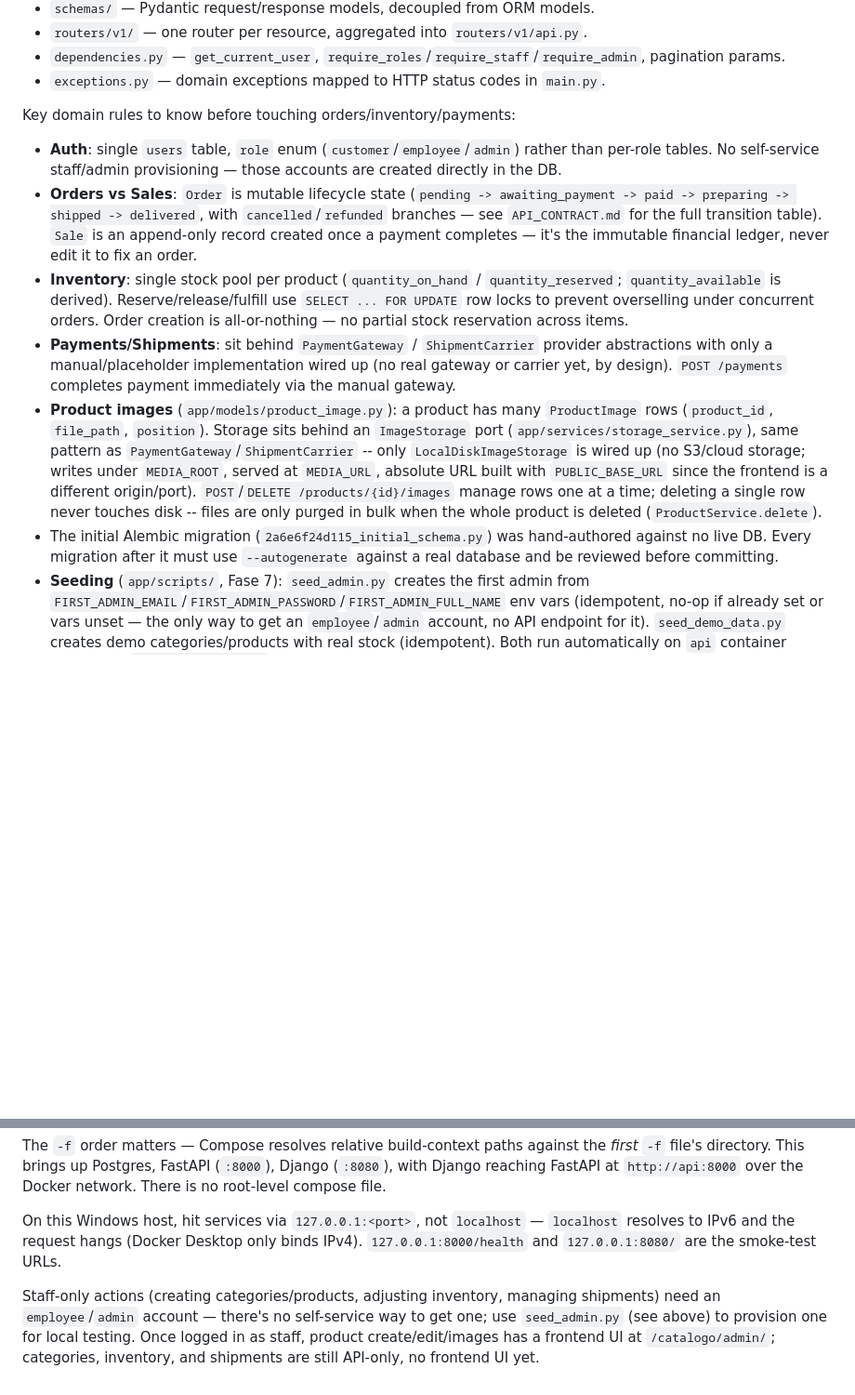
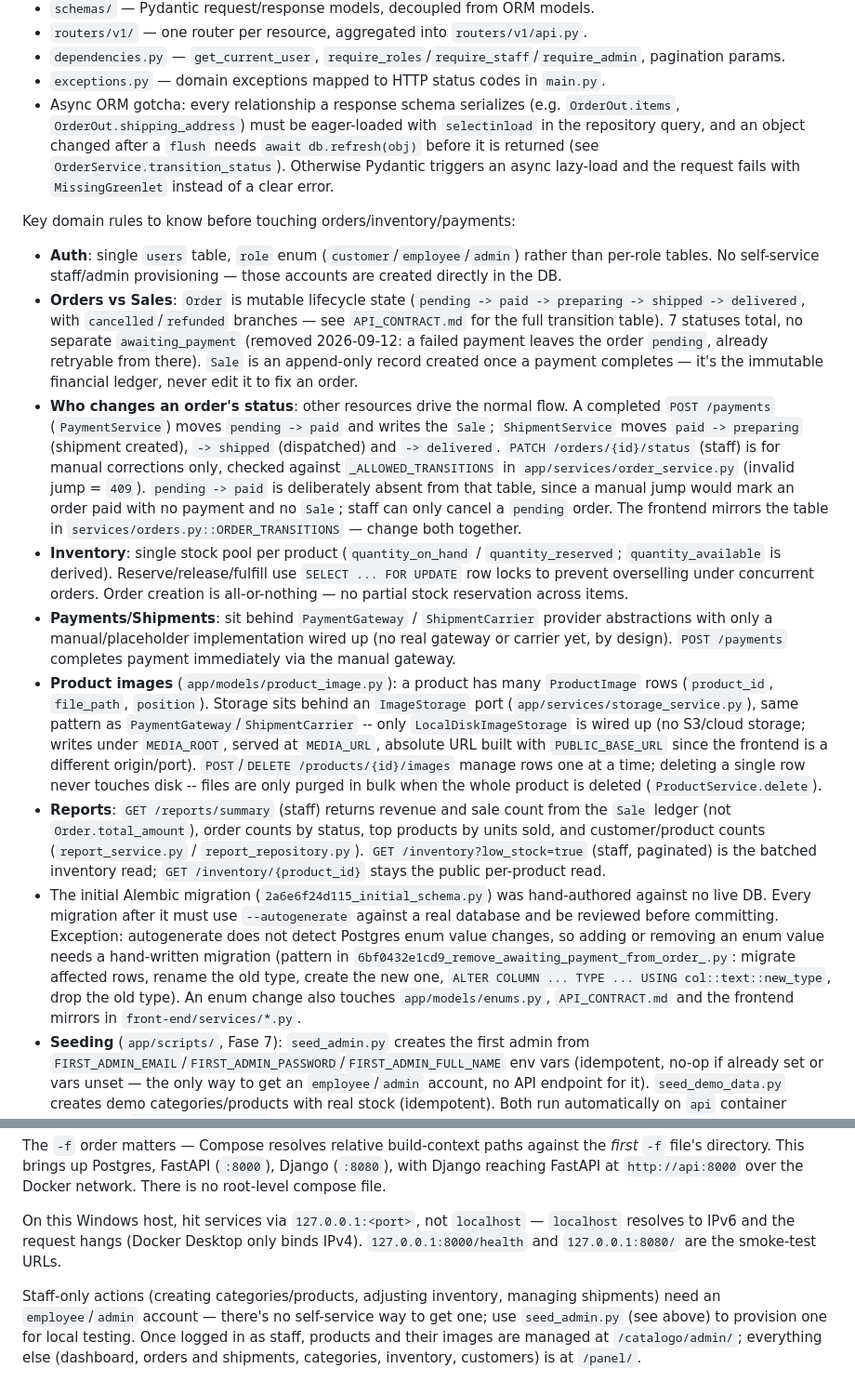
Before and after one commit to AlexNvdz/Mercado-Express, a Markdown page: CLAUDE.md, 2 parts joined by grey strips. Shown at 93% size. GitHub-like rendering; blank space fills up the shorter version.

```diff
--- a/CLAUDE.md
+++ b/CLAUDE.md
@@ -55,15 +55,18 @@ routers/v1/*  ->  services/*  ->  repositories/*  ->  models/* (SQLAlchemy ORM)
 - `routers/v1/` — one router per resource, aggregated into `routers/v1/api.py`.
 - `dependencies.py` — `get_current_user`, `require_roles`/`require_staff`/`require_admin`, pagination params.
 - `exceptions.py` — domain exceptions mapped to HTTP status codes in `main.py`.
+- Async ORM gotcha: every relationship a response schema serializes (e.g. `OrderOut.items`, `OrderOut.shipping_address`) must be eager-loaded with `selectinload` in the repository query, and an object changed after a `flush` needs `await db.refresh(obj)` before it is returned (see `OrderService.transition_status`). Otherwise Pydantic triggers an async lazy-load and the request fails with `MissingGreenlet` instead of a clear error.
 
 Key domain rules to know before touching orders/inventory/payments:
 
 - **Auth**: single `users` table, `role` enum (`customer`/`employee`/`admin`) rather than per-role tables. No self-service staff/admin provisioning — those accounts are created directly in the DB.
-- **Orders vs Sales**: `Order` is mutable lifecycle state (`pending -> awaiting_payment -> paid -> preparing -> shipped -> delivered`, with `cancelled`/`refunded` branches — see `API_CONTRACT.md` for the full transition table). `Sale` is an append-only record created once a payment completes — it's the immutable financial ledger, never edit it to fix an order.
+- **Orders vs Sales**: `Order` is mutable lifecycle state (`pending -> paid -> preparing -> shipped -> delivered`, with `cancelled`/`refunded` branches — see `API_CONTRACT.md` for the full transition table). 7 statuses total, no separate `awaiting_payment` (removed 2026-09-12: a failed payment leaves the order `pending`, already retryable from there). `Sale` is an append-only record created once a payment completes — it's the immutable financial ledger, never edit it to fix an order.
+- **Who changes an order's status**: other resources drive the normal flow. A completed `POST /payments` (`PaymentService`) moves `pending -> paid` and writes the `Sale`; `ShipmentService` moves `paid -> preparing` (shipment created), `-> shipped` (dispatched) and `-> delivered`. `PATCH /orders/{id}/status` (staff) is for manual corrections only, checked against `_ALLOWED_TRANSITIONS` in `app/services/order_service.py` (invalid jump = `409`). `pending -> paid` is deliberately absent from that table, since a manual jump would mark an order paid with no payment and no `Sale`; staff can only cancel a `pending` order. The frontend mirrors the table in `services/orders.py::ORDER_TRANSITIONS` — change both together.
 - **Inventory**: single stock pool per product (`quantity_on_hand` / `quantity_reserved`; `quantity_available` is derived). Reserve/release/fulfill use `SELECT ... FOR UPDATE` row locks to prevent overselling under concurrent orders. Order creation is all-or-nothing — no partial stock reservation across items.
 - **Payments/Shipments**: sit behind `PaymentGateway` / `ShipmentCarrier` provider abstractions with only a manual/placeholder implementation wired up (no real gateway or carrier yet, by design). `POST /payments` completes payment immediately via the manual gateway.
 - **Product images** (`app/models/product_image.py`): a product has many `ProductImage` rows (`product_id`, `file_path`, `position`). Storage sits behind an `ImageStorage` port (`app/services/storage_service.py`), same pattern as `PaymentGateway`/`ShipmentCarrier` -- only `LocalDiskImageStorage` is wired up (no S3/cloud storage; writes under `MEDIA_ROOT`, served at `MEDIA_URL`, absolute URL built with `PUBLIC_BASE_URL` since the frontend is a different origin/port). `POST`/`DELETE /products/{id}/images` manage rows one at a time; deleting a single row never touches disk -- files are only purged in bulk when the whole product is deleted (`ProductService.delete`).
-- The initial Alembic migration (`2a6e6f24d115_initial_schema.py`) was hand-authored against no live DB. Every migration after it must use `--autogenerate` against a real database and be reviewed before committing.
+- **Reports**: `GET /reports/summary` (staff) returns revenue and sale count from the `Sale` ledger (not `Order.total_amount`), order counts by status, top products by units sold, and customer/product counts (`report_service.py` / `report_repository.py`). `GET /inventory?low_stock=true` (staff, paginated) is the batched inventory read; `GET /inventory/{product_id}` stays the public per-product read.
+- The initial Alembic migration (`2a6e6f24d115_initial_schema.py`) was hand-authored against no live DB. Every migration after it must use `--autogenerate` against a real database and be reviewed before committing. Exception: autogenerate does not detect Postgres enum value changes, so adding or removing an enum value needs a hand-written migration (pattern in `6bf0432e1cd9_remove_awaiting_payment_from_order_.py`: migrate affected rows, rename the old type, create the new one, `ALTER COLUMN ... TYPE ... USING col::text::new_type`, drop the old type). An enum change also touches `app/models/enums.py`, `API_CONTRACT.md` and the frontend mirrors in `front-end/services/*.py`.
 - **Seeding** (`app/scripts/`, Fase 7): `seed_admin.py` creates the first admin from `FIRST_ADMIN_EMAIL`/`FIRST_ADMIN_PASSWORD`/`FIRST_ADMIN_FULL_NAME` env vars (idempotent, no-op if already set or vars unset — the only way to get an `employee`/`admin` account, no API endpoint for it). `seed_demo_data.py` creates demo categories/products with real stock (idempotent). Both run automatically on `api` container startup via `docker-compose.yml`.
 
 ## front-end (Django)
@@ -119,4 +127,4 @@ The `-f` order matters — Compose resolves relative build-context paths against
 
 On this Windows host, hit services via `127.0.0.1:<port>`, not `localhost` — `localhost` resolves to IPv6 and the request hangs (Docker Desktop only binds IPv4). `127.0.0.1:8000/health` and `127.0.0.1:8080/` are the smoke-test URLs.
 
-Staff-only actions (creating categories/products, adjusting inventory, managing shipments) need an `employee`/`admin` account — there's no self-service way to get one; use `seed_admin.py` (see above) to provision one for local testing. Once logged in as staff, product create/edit/images has a frontend UI at `/catalogo/admin/`; categories, inventory, and shipments are still API-only, no frontend UI yet.
+Staff-only actions (creating categories/products, adjusting inventory, managing shipments) need an `employee`/`admin` account — there's no self-service way to get one; use `seed_admin.py` (see above) to provision one for local testing. Once logged in as staff, products and their images are managed at `/catalogo/admin/`; everything else (dashboard, orders and shipments, categories, inventory, customers) is at `/panel/`.
```
Also changed, not shown: other parts of CLAUDE.md (+9 -4 lines).
